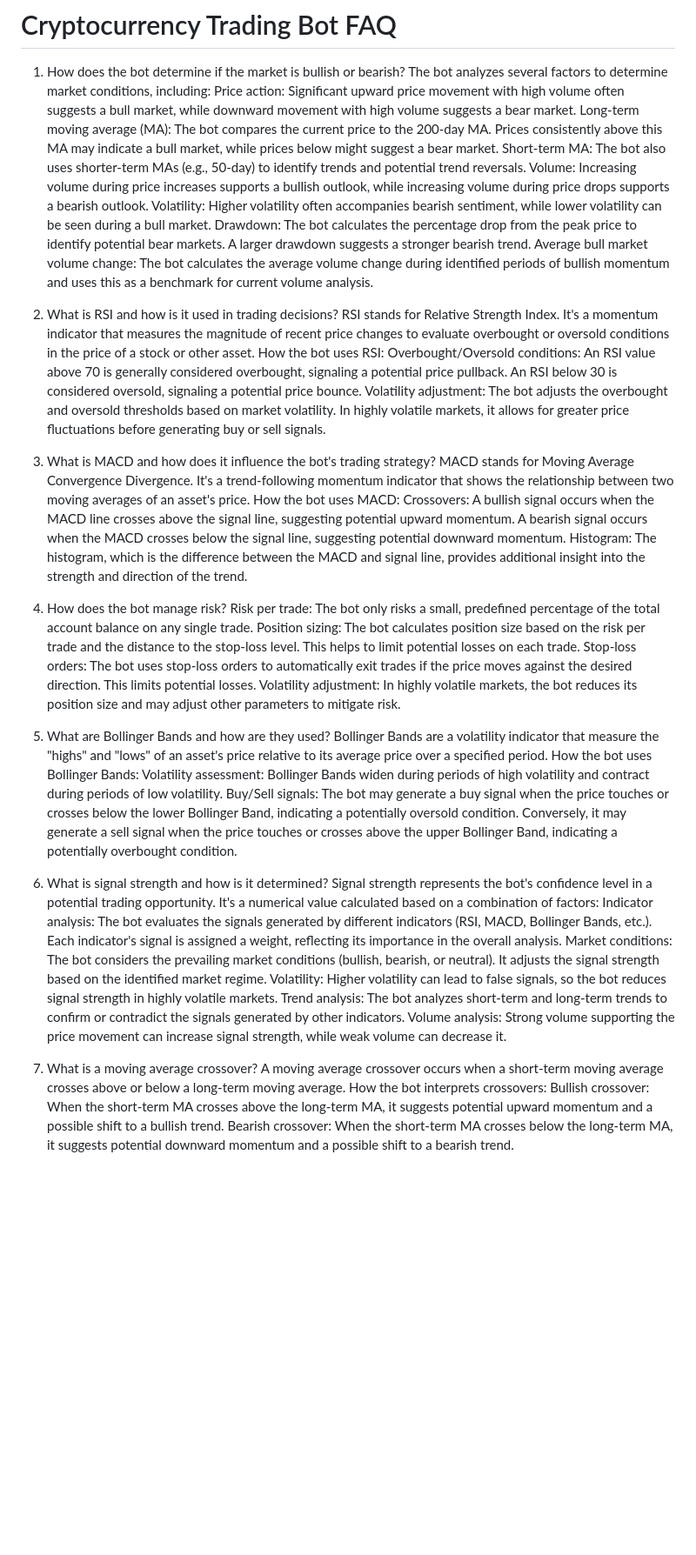
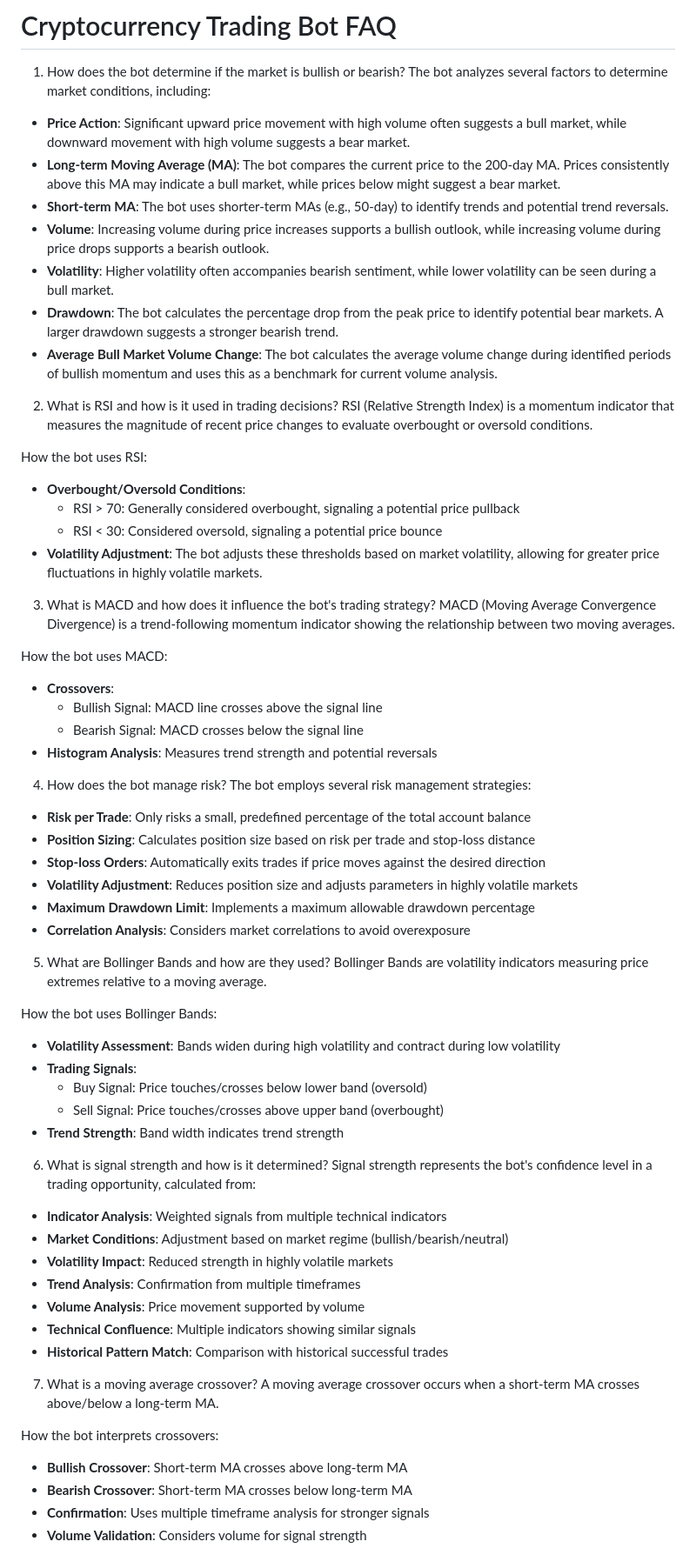
Before and after one commit to spirosrap/crypto-finance, a Markdown page: faq.md, the part around one of its changes. Shown at 87% size. Drawn GitHub-style; blank space fills up the shorter version.

```diff
--- a/faq.md
+++ b/faq.md
@@ -2,50 +2,68 @@
 
 1. How does the bot determine if the market is bullish or bearish?
 The bot analyzes several factors to determine market conditions, including:
-Price action: Significant upward price movement with high volume often suggests a bull market, while downward movement with high volume suggests a bear market.
-Long-term moving average (MA): The bot compares the current price to the 200-day MA. Prices consistently above this MA may indicate a bull market, while prices below might suggest a bear market.
-Short-term MA: The bot also uses shorter-term MAs (e.g., 50-day) to identify trends and potential trend reversals.
-Volume: Increasing volume during price increases supports a bullish outlook, while increasing volume during price drops supports a bearish outlook.
-Volatility: Higher volatility often accompanies bearish sentiment, while lower volatility can be seen during a bull market.
-Drawdown: The bot calculates the percentage drop from the peak price to identify potential bear markets. A larger drawdown suggests a stronger bearish trend.
-Average bull market volume change: The bot calculates the average volume change during identified periods of bullish momentum and uses this as a benchmark for current volume analysis.
+- **Price Action**: Significant upward price movement with high volume often suggests a bull market, while downward movement with high volume suggests a bear market.
+- **Long-term Moving Average (MA)**: The bot compares the current price to the 200-day MA. Prices consistently above this MA may indicate a bull market, while prices below might suggest a bear market.
+- **Short-term MA**: The bot uses shorter-term MAs (e.g., 50-day) to identify trends and potential trend reversals.
+- **Volume**: Increasing volume during price increases supports a bullish outlook, while increasing volume during price drops supports a bearish outlook.
+- **Volatility**: Higher volatility often accompanies bearish sentiment, while lower volatility can be seen during a bull market.
+- **Drawdown**: The bot calculates the percentage drop from the peak price to identify potential bear markets. A larger drawdown suggests a stronger bearish trend.
+- **Average Bull Market Volume Change**: The bot calculates the average volume change during identified periods of bullish momentum and uses this as a benchmark for current volume analysis.
 
 2. What is RSI and how is it used in trading decisions?
-RSI stands for Relative Strength Index. It's a momentum indicator that measures the magnitude of recent price changes to evaluate overbought or oversold conditions in the price of a stock or other asset.
+RSI (Relative Strength Index) is a momentum indicator that measures the magnitude of recent price changes to evaluate overbought or oversold conditions.
+
 How the bot uses RSI:
-Overbought/Oversold conditions: An RSI value above 70 is generally considered overbought, signaling a potential price pullback. An RSI below 30 is considered oversold, signaling a potential price bounce.
-Volatility adjustment: The bot adjusts the overbought and oversold thresholds based on market volatility. In highly volatile markets, it allows for greater price fluctuations before generating buy or sell signals.
+- **Overbought/Oversold Conditions**:
+  - RSI > 70: Generally considered overbought, signaling a potential price pullback
+  - RSI < 30: Considered oversold, signaling a potential price bounce
+- **Volatility Adjustment**: The bot adjusts these thresholds based on market volatility, allowing for greater price fluctuations in highly volatile markets.
 
 3. What is MACD and how does it influence the bot's trading strategy?
-MACD stands for Moving Average Convergence Divergence. It's a trend-following momentum indicator that shows the relationship between two moving averages of an asset's price.
+MACD (Moving Average Convergence Divergence) is a trend-following momentum indicator showing the relationship between two moving averages.
+
 How the bot uses MACD:
-Crossovers: A bullish signal occurs when the MACD line crosses above the signal line, suggesting potential upward momentum. A bearish signal occurs when the MACD crosses below the signal line, suggesting potential downward momentum.
-Histogram: The histogram, which is the difference between the MACD and signal line, provides additional insight into the strength and direction of the trend.
+- **Crossovers**:
+  - Bullish Signal: MACD line crosses above the signal line
+  - Bearish Signal: MACD crosses below the signal line
+- **Histogram Analysis**: Measures trend strength and potential reversals
 
 4. How does the bot manage risk?
-Risk per trade: The bot only risks a small, predefined percentage of the total account balance on any single trade.
-Position sizing: The bot calculates position size based on the risk per trade and the distance to the stop-loss level. This helps to limit potential losses on each trade.
-Stop-loss orders: The bot uses stop-loss orders to automatically exit trades if the price moves against the desired direction. This limits potential losses.
-Volatility adjustment: In highly volatile markets, the bot reduces its position size and may adjust other parameters to mitigate risk.
+The bot employs several risk management strategies:
+- **Risk per Trade**: Only risks a small, predefined percentage of the total account balance
+- **Position Sizing**: Calculates position size based on risk per trade and stop-loss distance
+- **Stop-loss Orders**: Automatically exits trades if price moves against the desired direction
+- **Volatility Adjustment**: Reduces position size and adjusts parameters in highly volatile markets
+- **Maximum Drawdown Limit**: Implements a maximum allowable drawdown percentage
+- **Correlation Analysis**: Considers market correlations to avoid overexposure
 
 5. What are Bollinger Bands and how are they used?
-Bollinger Bands are a volatility indicator that measure the "highs" and "lows" of an asset's price relative to its average price over a specified period.
+Bollinger Bands are volatility indicators measuring price extremes relative to a moving average.
+
 How the bot uses Bollinger Bands:
-Volatility assessment: Bollinger Bands widen during periods of high volatility and contract during periods of low volatility.
-Buy/Sell signals: The bot may generate a buy signal when the price touches or crosses below the lower Bollinger Band, indicating a potentially oversold condition. Conversely, it may generate a sell signal when the price touches or crosses above the upper Bollinger Band, indicating a potentially overbought condition.
+- **Volatility Assessment**: Bands widen during high volatility and contract during low volatility
+- **Trading Signals**:
+  - Buy Signal: Price touches/crosses below lower band (oversold)
+  - Sell Signal: Price touches/crosses above upper band (overbought)
+- **Trend Strength**: Band width indicates trend strength
 
 6. What is signal strength and how is it determined?
-Signal strength represents the bot's confidence level in a potential trading opportunity. It's a numerical value calculated based on a combination of factors:
-Indicator analysis: The bot evaluates the signals generated by different indicators (RSI, MACD, Bollinger Bands, etc.). Each indicator's signal is assigned a weight, reflecting its importance in the overall analysis.
-Market conditions: The bot considers the prevailing market conditions (bullish, bearish, or neutral). It adjusts the signal strength based on the identified market regime.
-Volatility: Higher volatility can lead to false signals, so the bot reduces signal strength in highly volatile markets.
-Trend analysis: The bot analyzes short-term and long-term trends to confirm or contradict the signals generated by other indicators.
-Volume analysis: Strong volume supporting the price movement can increase signal strength, while weak volume can decrease it.
+Signal strength represents the bot's confidence level in a trading opportunity, calculated from:
+- **Indicator Analysis**: Weighted signals from multiple technical indicators
+- **Market Conditions**: Adjustment based on market regime (bullish/bearish/neutral)
+- **Volatility Impact**: Reduced strength in highly volatile markets
+- **Trend Analysis**: Confirmation from multiple timeframes
+- **Volume Analysis**: Price movement supported by volume
+- **Technical Confluence**: Multiple indicators showing similar signals
+- **Historical Pattern Match**: Comparison with historical successful trades
 
 7. What is a moving average crossover?
-A moving average crossover occurs when a short-term moving average crosses above or below a long-term moving average.
+A moving average crossover occurs when a short-term MA crosses above/below a long-term MA.
+
 How the bot interprets crossovers:
-Bullish crossover: When the short-term MA crosses above the long-term MA, it suggests potential upward momentum and a possible shift to a bullish trend.
-Bearish crossover: When the short-term MA crosses below the long-term MA, it suggests potential downward momentum and a possible shift to a bearish trend.
+- **Bullish Crossover**: Short-term MA crosses above long-term MA
+- **Bearish Crossover**: Short-term MA crosses below long-term MA
+- **Confirmation**: Uses multiple timeframe analysis for stronger signals
+- **Volume Validation**: Considers volume for signal strength
 
 8. How can I adjust the bot's parameters?
```
Also changed, not shown: other parts of faq.md (+106 -1 lines).
